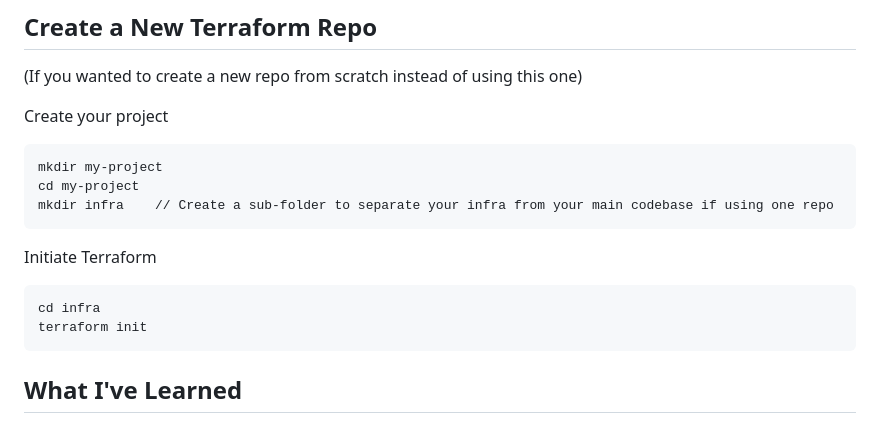
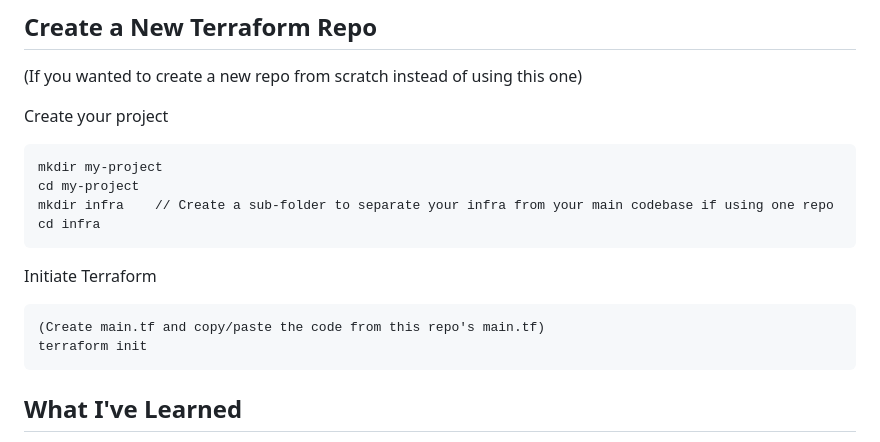
Before and after one commit to michael-mcmasters/aws-infra, a Markdown page: README.md, the part around the change. GitHub-like rendering.

````diff
--- a/README.md
+++ b/README.md
@@ -57,11 +57,12 @@ Create your project
 mkdir my-project
 cd my-project
 mkdir infra    // Create a sub-folder to separate your infra from your main codebase if using one repo
+cd infra
 ```
 
 Initiate Terraform
 ```
-cd infra
+(Create main.tf and copy/paste the code from this repo's main.tf)
 terraform init
 ```
 
````
